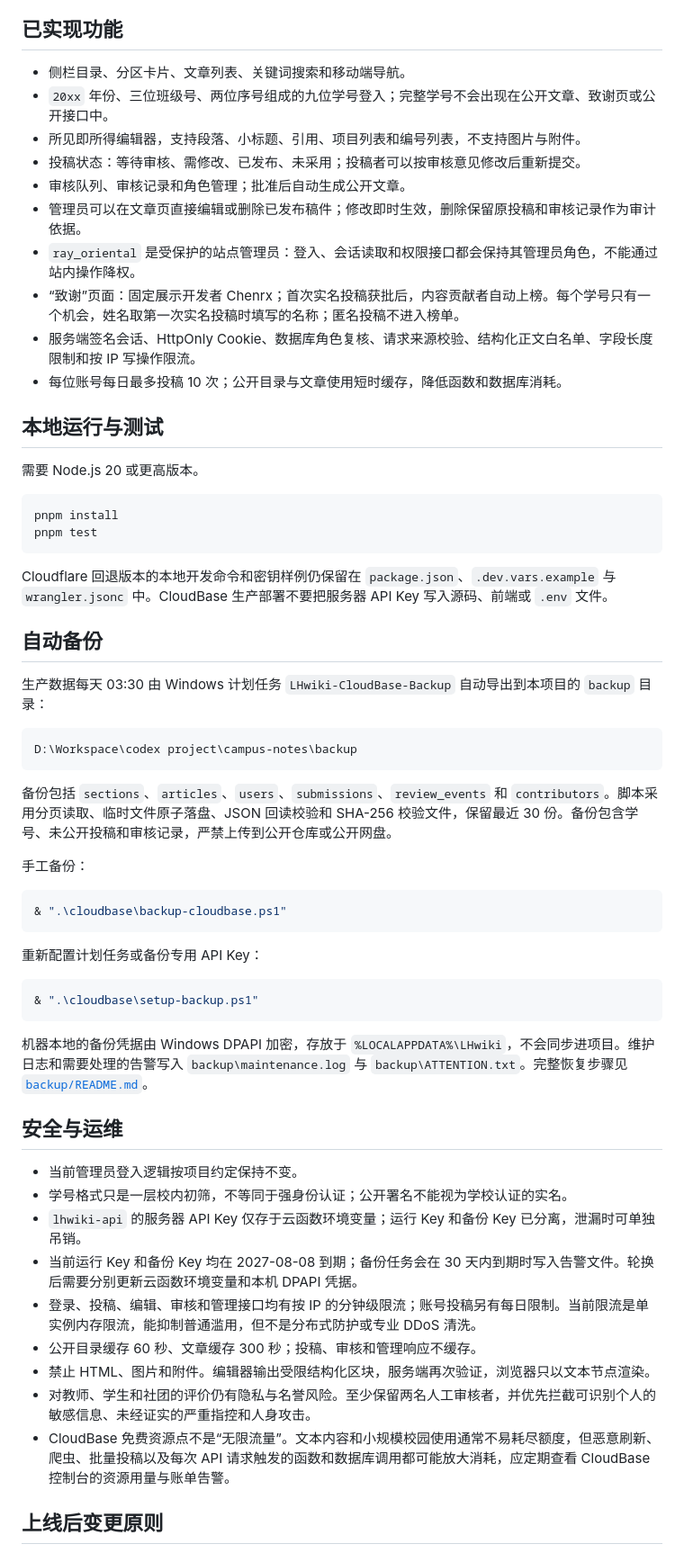
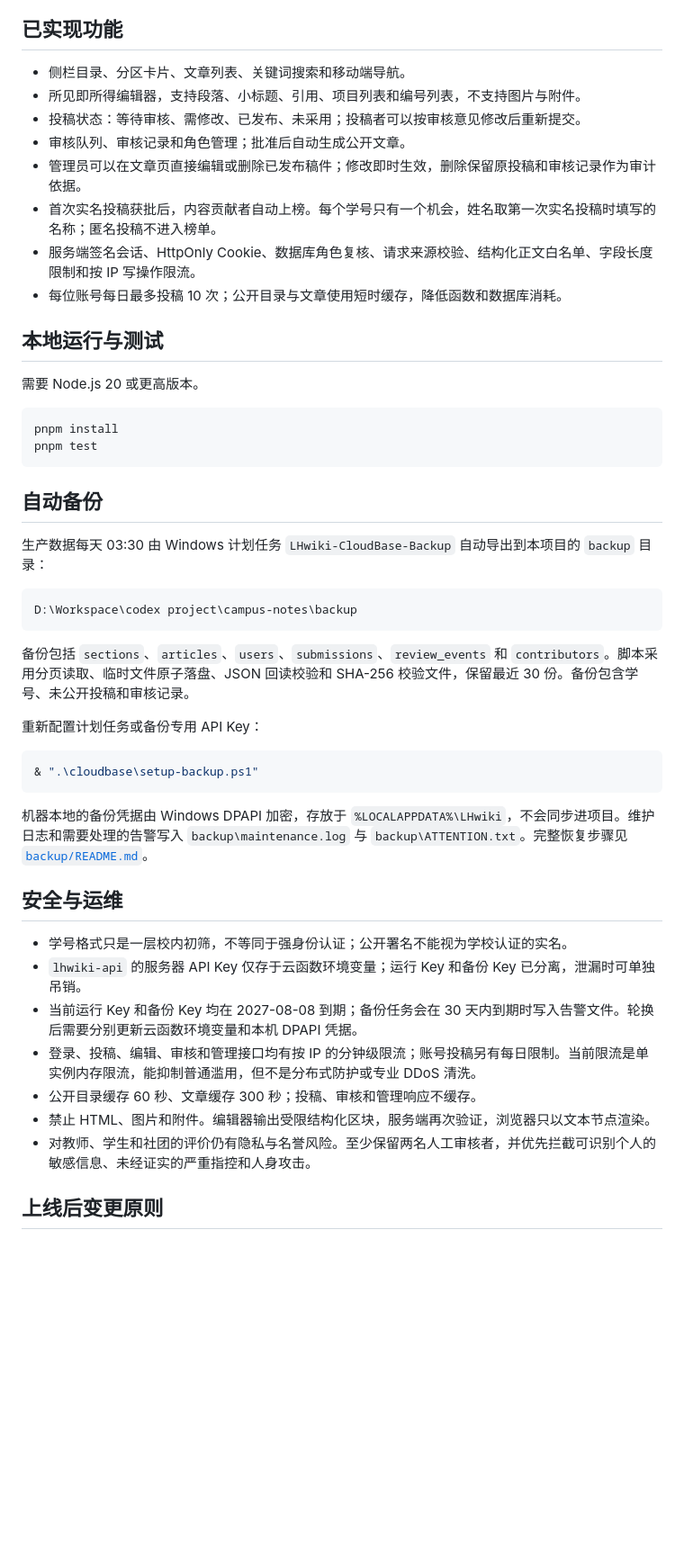
Before and after one commit to ray-oriental/LHwiki, a Markdown page: README.md, the part around the change. Shown at 90% size. GitHub-like rendering; blank space fills up the shorter version.

````diff
--- a/README.md
+++ b/README.md
@@ -15,13 +15,11 @@
 ## 已实现功能
 
 - 侧栏目录、分区卡片、文章列表、关键词搜索和移动端导航。
-- `20xx` 年份、三位班级号、两位序号组成的九位学号登入；完整学号不会出现在公开文章、致谢页或公开接口中。
 - 所见即所得编辑器，支持段落、小标题、引用、项目列表和编号列表，不支持图片与附件。
 - 投稿状态：等待审核、需修改、已发布、未采用；投稿者可以按审核意见修改后重新提交。
 - 审核队列、审核记录和角色管理；批准后自动生成公开文章。
 - 管理员可以在文章页直接编辑或删除已发布稿件；修改即时生效，删除保留原投稿和审核记录作为审计依据。
-- `ray_oriental` 是受保护的站点管理员：登入、会话读取和权限接口都会保持其管理员角色，不能通过站内操作降权。
-- “致谢”页面：固定展示开发者 Chenrx；首次实名投稿获批后，内容贡献者自动上榜。每个学号只有一个机会，姓名取第一次实名投稿时填写的名称；匿名投稿不进入榜单。
+- 首次实名投稿获批后，内容贡献者自动上榜。每个学号只有一个机会，姓名取第一次实名投稿时填写的名称；匿名投稿不进入榜单。
 - 服务端签名会话、HttpOnly Cookie、数据库角色复核、请求来源校验、结构化正文白名单、字段长度限制和按 IP 写操作限流。
 - 每位账号每日最多投稿 10 次；公开目录与文章使用短时缓存，降低函数和数据库消耗。
 
@@ -34,7 +32,6 @@ pnpm install
 pnpm test
 ```
 
-Cloudflare 回退版本的本地开发命令和密钥样例仍保留在 `package.json`、`.dev.vars.example` 与 `wrangler.jsonc` 中。CloudBase 生产部署不要把服务器 API Key 写入源码、前端或 `.env` 文件。
 
 ## 自动备份
 
@@ -44,13 +41,8 @@ Cloudflare 回退版本的本地开发命令和密钥样例仍保留在 `package
 D:\Workspace\codex project\campus-notes\backup
 ```
 
-备份包括 `sections`、`articles`、`users`、`submissions`、`review_events` 和 `contributors`。脚本采用分页读取、临时文件原子落盘、JSON 回读校验和 SHA-256 校验文件，保留最近 30 份。备份包含学号、未公开投稿和审核记录，严禁上传到公开仓库或公开网盘。
+备份包括 `sections`、`articles`、`users`、`submissions`、`review_events` 和 `contributors`。脚本采用分页读取、临时文件原子落盘、JSON 回读校验和 SHA-256 校验文件，保留最近 30 份。备份包含学号、未公开投稿和审核记录。
 
-手工备份：
-
-```powershell
-& ".\cloudbase\backup-cloudbase.ps1"
-```
 
 重新配置计划任务或备份专用 API Key：
 
@@ -62,7 +54,6 @@ D:\Workspace\codex project\campus-notes\backup
 
 ## 安全与运维
 
-- 当前管理员登入逻辑按项目约定保持不变。
 - 学号格式只是一层校内初筛，不等同于强身份认证；公开署名不能视为学校认证的实名。
 - `lhwiki-api` 的服务器 API Key 仅存于云函数环境变量；运行 Key 和备份 Key 已分离，泄漏时可单独吊销。
 - 当前运行 Key 和备份 Key 均在 2027-08-08 到期；备份任务会在 30 天内到期时写入告警文件。轮换后需要分别更新云函数环境变量和本机 DPAPI 凭据。
@@ -70,7 +61,6 @@ D:\Workspace\codex project\campus-notes\backup
 - 公开目录缓存 60 秒、文章缓存 300 秒；投稿、审核和管理响应不缓存。
 - 禁止 HTML、图片和附件。编辑器输出受限结构化区块，服务端再次验证，浏览器只以文本节点渲染。
 - 对教师、学生和社团的评价仍有隐私与名誉风险。至少保留两名人工审核者，并优先拦截可识别个人的敏感信息、未经证实的严重指控和人身攻击。
-- CloudBase 免费资源点不是“无限流量”。文本内容和小规模校园使用通常不易耗尽额度，但恶意刷新、爬虫、批量投稿以及每次 API 请求触发的函数和数据库调用都可能放大消耗，应定期查看 CloudBase 控制台的资源用量与账单告警。
 
 ## 上线后变更原则
 
````
